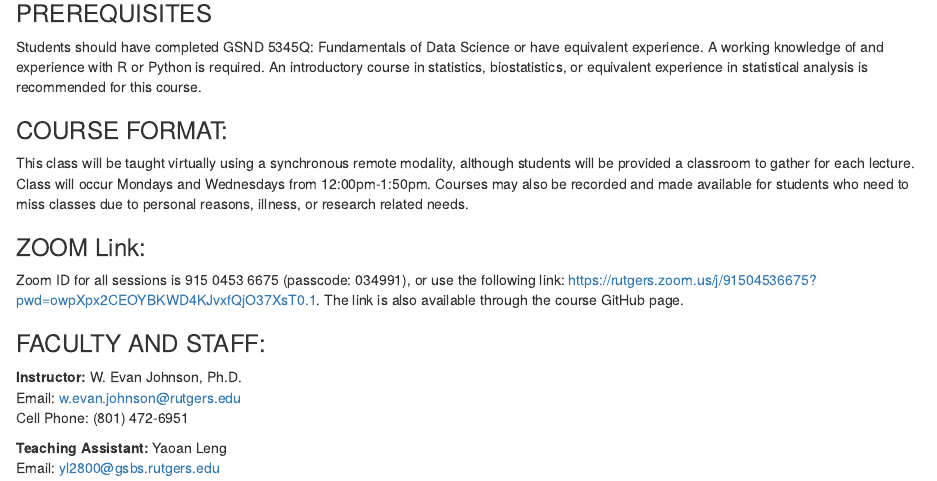
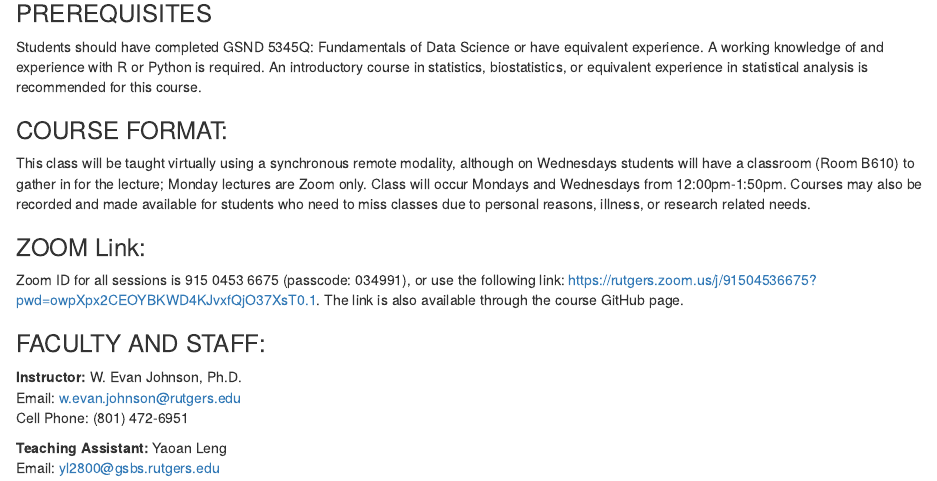
Before and after one commit to aaleem476-create/2026_Fall_MLBD, an R Markdown document (MachineLearning_Syllabus.Rmd): the page in a window 1100 px wide, from 620 px down. Rendered offline with R 4.5, knitr and Pandoc, with nearby package versions; drawn as R Markdown's standard HTML page in place of the format the file asks for.

Commit message:
adding Wednesday classroom B610

```diff
--- a/MachineLearning_Syllabus.Rmd
+++ b/MachineLearning_Syllabus.Rmd
@@ -26,7 +26,7 @@ Students who take this course will:
 Students should have completed GSND 5345Q: Fundamentals of Data Science or have equivalent experience. A working knowledge of and experience with R or Python is required. An introductory course in statistics, biostatistics, or equivalent experience in statistical analysis is recommended for this course.
 
 ### COURSE FORMAT:
-This class will be taught virtually using a synchronous remote modality, although students will be provided a classroom to gather for each lecture. Class will occur Mondays and Wednesdays from 12:00pm-1:50pm. Courses may also be recorded and made available for students who need to miss classes due to personal reasons, illness, or research related needs.
+This class will be taught virtually using a synchronous remote modality, although on Wednesdays students will have a classroom (Room B610) to gather in for the lecture; Monday lectures are Zoom only. Class will occur Mondays and Wednesdays from 12:00pm-1:50pm. Courses may also be recorded and made available for students who need to miss classes due to personal reasons, illness, or research related needs.
 
 ### ZOOM Link:
 Zoom ID for all sessions is 915 0453 6675 (passcode: 034991), or use the following link: [https://rutgers.zoom.us/j/91504536675?pwd=owpXpx2CEOYBKWD4KJvxfQjO37XsT0.1](https://rutgers.zoom.us/j/91504536675?pwd=owpXpx2CEOYBKWD4KJvxfQjO37XsT0.1). The link is also available through the course GitHub page.
```
Also changed, not shown: lectures/week1/course_introduction.Rmd (+1 -0 lines), README.md, 2 other files.
